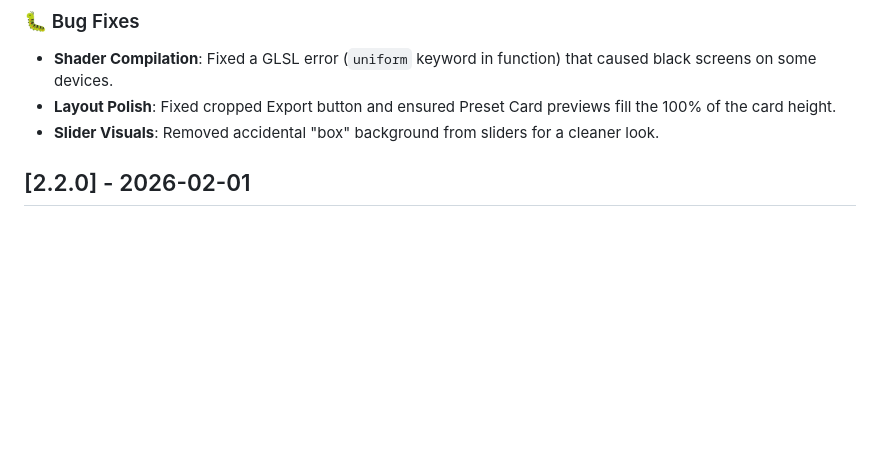
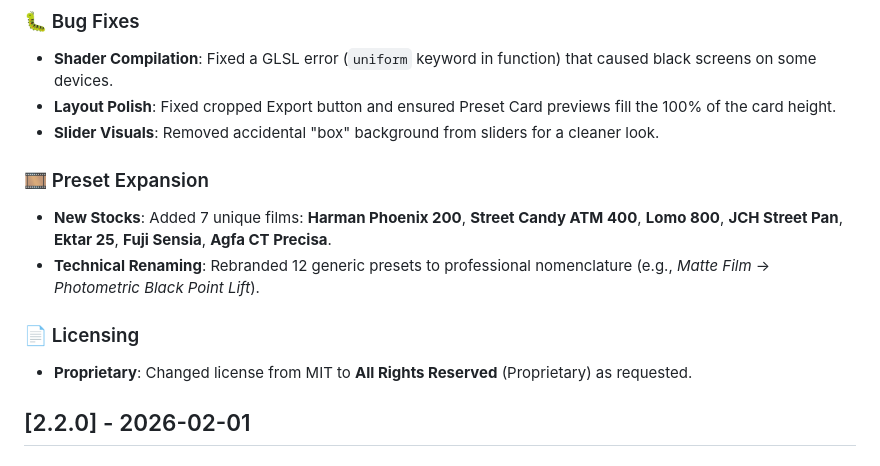
Before and after one commit to dududum1/untitled-studio, a Markdown page: CHANGELOG.md, the part around the change. GitHub-like rendering; blank space fills up the shorter version.

Commit message:
docs: finalize changelog

```diff
--- a/CHANGELOG.md
+++ b/CHANGELOG.md
@@ -13,6 +13,13 @@ All notable changes to Untitled Studio will be documented in this file.
 - **Shader Compilation**: Fixed a GLSL error (`uniform` keyword in function) that caused black screens on some devices.
 - **Layout Polish**: Fixed cropped Export button and ensured Preset Card previews fill the 100% of the card height.
 - **Slider Visuals**: Removed accidental "box" background from sliders for a cleaner look.
+
+### 🎞️ Preset Expansion
+- **New Stocks**: Added 7 unique films: **Harman Phoenix 200**, **Street Candy ATM 400**, **Lomo 800**, **JCH Street Pan**, **Ektar 25**, **Fuji Sensia**, **Agfa CT Precisa**.
+- **Technical Renaming**: Rebranded 12 generic presets to professional nomenclature (e.g., *Matte Film* → *Photometric Black Point Lift*).
+
+### 📄 Licensing
+- **Proprietary**: Changed license from MIT to **All Rights Reserved** (Proprietary) as requested.
 
 ## [2.2.0] - 2026-02-01
 
```
